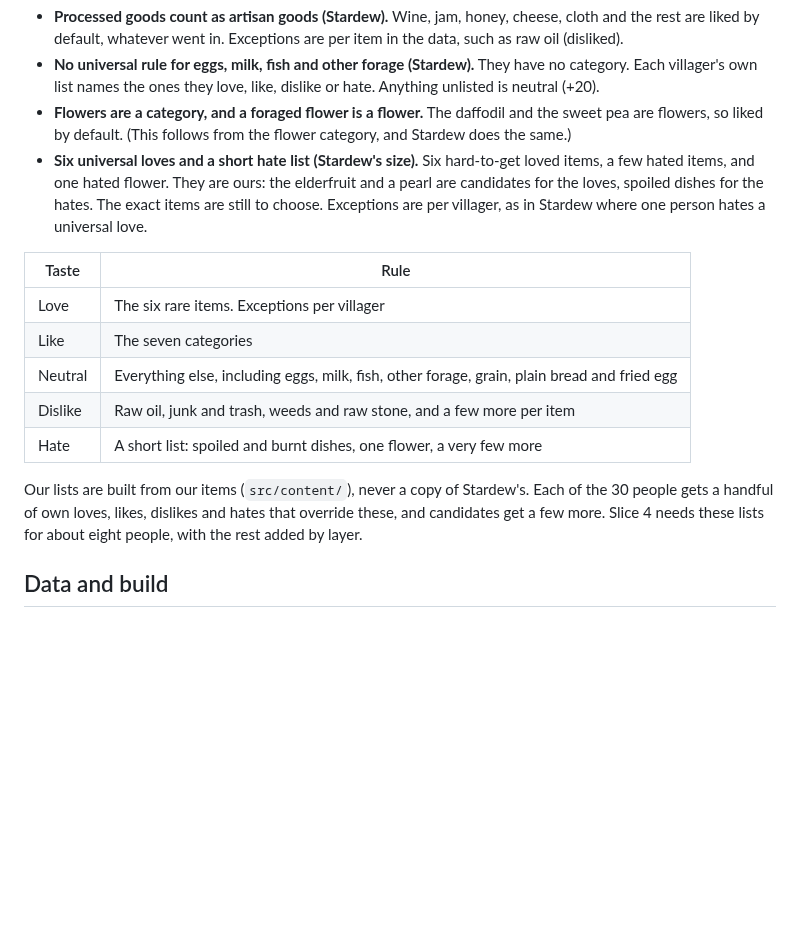
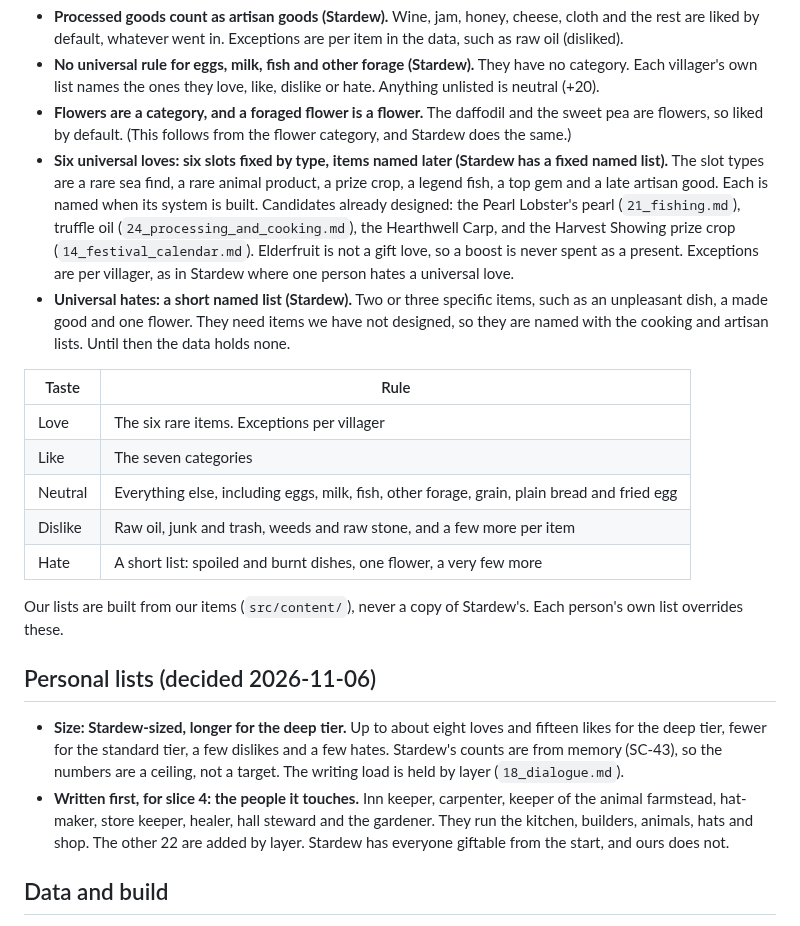
Before and after one commit to ricschuster/beaver-valley, a Markdown page: docs/design/61_friendship_and_gifts.md, the part around the change. GitHub-like rendering; blank space fills up the shorter version.

Commit message:
docs: universal love slots, hates and first villager lists (note 61) (#461)
Co-authored-by: Claude Sonnet 5.5 <noreply@anthropic.com>

```diff
--- a/docs/design/61_friendship_and_gifts.md
+++ b/docs/design/61_friendship_and_gifts.md
@@ -142,11 +142,19 @@ its data, or none.
 - **Flowers are a category, and a foraged flower is a flower.** The daffodil
   and the sweet pea are flowers, so liked by default. (This follows from the
   flower category, and Stardew does the same.)
-- **Six universal loves and a short hate list (Stardew's size).** Six
-  hard-to-get loved items, a few hated items, and one hated flower. They are
-  ours: the elderfruit and a pearl are candidates for the loves, spoiled dishes
-  for the hates. The exact items are still to choose. Exceptions are per
-  villager, as in Stardew where one person hates a universal love.
+- **Six universal loves: six slots fixed by type, items named later
+  (Stardew has a fixed named list).** The slot types are a rare sea find, a rare
+  animal product, a prize crop, a legend fish, a top gem and a late artisan
+  good. Each is named when its system is built. Candidates already designed:
+  the Pearl Lobster's pearl (`21_fishing.md`), truffle oil
+  (`24_processing_and_cooking.md`), the Hearthwell Carp, and the Harvest Showing
+  prize crop (`14_festival_calendar.md`). Elderfruit is not a gift love, so a
+  boost is never spent as a present. Exceptions are per villager, as in Stardew
+  where one person hates a universal love.
+- **Universal hates: a short named list (Stardew).** Two or three specific
+  items, such as an unpleasant dish, a made good and one flower. They need
+  items we have not designed, so they are named with the cooking and artisan
+  lists. Until then the data holds none.
 
 | Taste | Rule |
 | --- | --- |
@@ -157,9 +165,20 @@ its data, or none.
 | Hate | A short list: spoiled and burnt dishes, one flower, a very few more |
 
 Our lists are built from our items (`src/content/`), never a copy of Stardew's.
-Each of the 30 people gets a handful of own loves, likes, dislikes and hates that
-override these, and candidates get a few more. Slice 4 needs these lists for
-about eight people, with the rest added by layer.
+Each person's own list overrides these.
+
+## Personal lists (decided 2026-11-06)
+
+- **Size: Stardew-sized, longer for the deep tier.** Up to about eight loves and
+  fifteen likes for the deep tier, fewer for the standard tier, a few dislikes
+  and a few hates. Stardew's counts are from memory (SC-43), so the numbers
+  are a ceiling, not a target. The writing load is held by layer
+  (`18_dialogue.md`).
+- **Written first, for slice 4: the people it touches.** Inn keeper, carpenter,
+  keeper of the animal farmstead, hat-maker, store keeper, healer, hall steward
+  and the gardener. They run the kitchen, builders, animals, hats and shop.
+  The other 22 are added by layer. Stardew has everyone giftable from the
+  start, and ours does not.
 
 ## Data and build
 
```
Also changed, not shown: docs/design/54_stardew_checks.md (+1 -0 lines).
